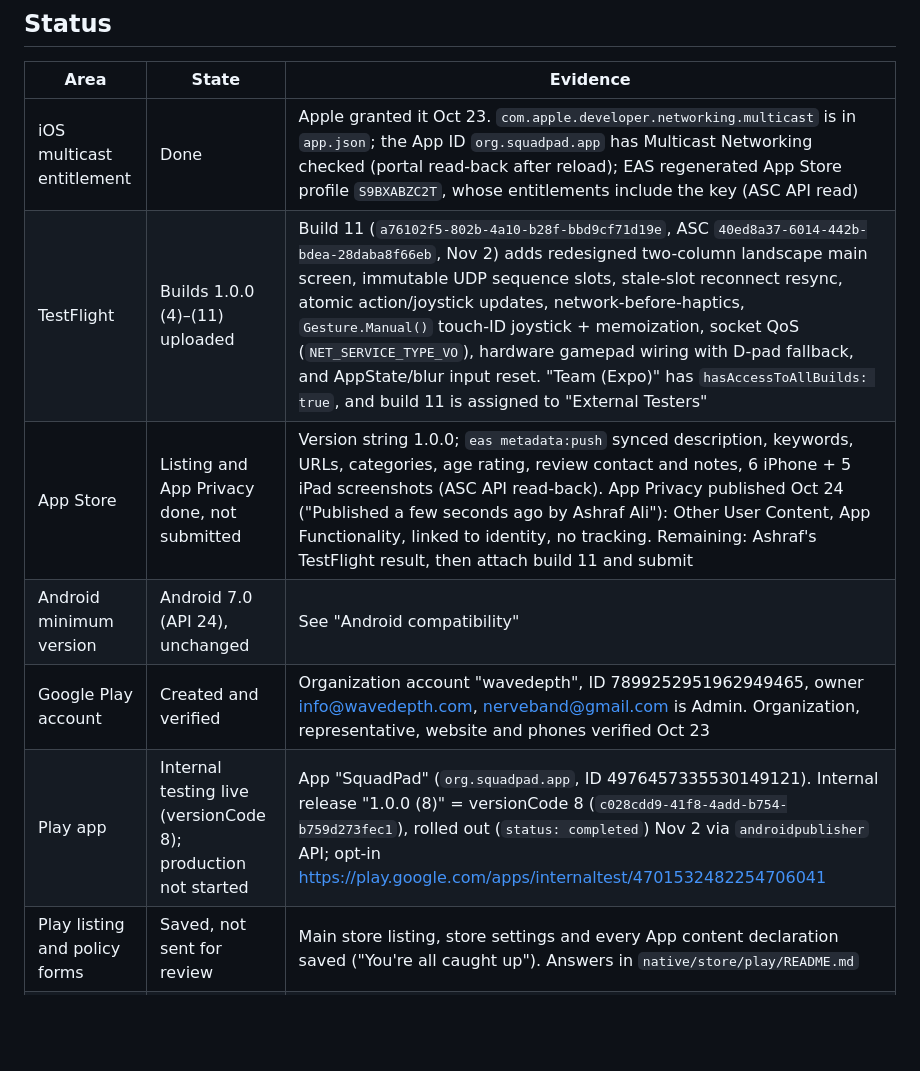
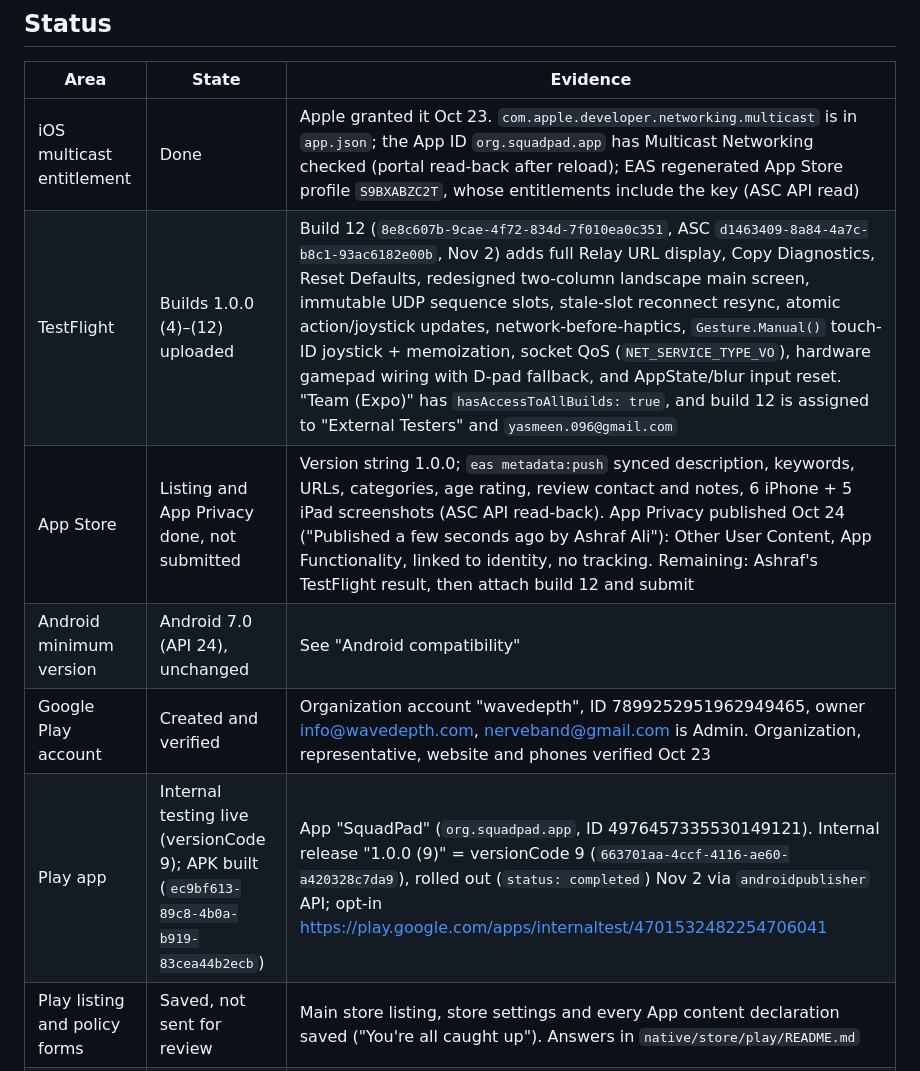
Before and after one commit to nerveband/squadpad, a Markdown page: docs/release-2026-10.md, the part around the change. Drawn GitHub-style; blank space fills up the shorter version.

Commit message:
docs: record iOS build 12, Android versionCode 9, and direct APK build

```diff
--- a/docs/release-2026-10.md
+++ b/docs/release-2026-10.md
@@ -7,11 +7,11 @@ Working notes for the first App Store and Google Play release of the native app
 |Area|State|Evidence|
 |---|---|---|
 |iOS multicast entitlement|Done|Apple granted it Oct 23. `com.apple.developer.networking.multicast` is in `app.json`; the App ID `org.squadpad.app` has Multicast Networking checked (portal read-back after reload); EAS regenerated App Store profile `S9BXABZC2T`, whose entitlements include the key (ASC API read)|
-|TestFlight|Builds 1.0.0 (4)–(11) uploaded|Build 11 (`a76102f5-802b-4a10-b28f-bbd9cf71d19e`, ASC `40ed8a37-6014-442b-bdea-28daba8f66eb`, Nov 2) adds redesigned two-column landscape main screen, immutable UDP sequence slots, stale-slot reconnect resync, atomic action/joystick updates, network-before-haptics, `Gesture.Manual()` touch-ID joystick + memoization, socket QoS (`NET_SERVICE_TYPE_VO`), hardware gamepad wiring with D-pad fallback, and AppState/blur input reset. "Team (Expo)" has `hasAccessToAllBuilds: true`, and build 11 is assigned to "External Testers"|
-|App Store|Listing and App Privacy done, not submitted|Version string 1.0.0; `eas metadata:push` synced description, keywords, URLs, categories, age rating, review contact and notes, 6 iPhone + 5 iPad screenshots (ASC API read-back). App Privacy published Oct 24 ("Published a few seconds ago by Ashraf Ali"): Other User Content, App Functionality, linked to identity, no tracking. Remaining: Ashraf's TestFlight result, then attach build 11 and submit|
+|TestFlight|Builds 1.0.0 (4)–(12) uploaded|Build 12 (`8e8c607b-9cae-4f72-834d-7f010ea0c351`, ASC `d1463409-8a84-4a7c-b8c1-93ac6182e00b`, Nov 2) adds full Relay URL display, Copy Diagnostics, Reset Defaults, redesigned two-column landscape main screen, immutable UDP sequence slots, stale-slot reconnect resync, atomic action/joystick updates, network-before-haptics, `Gesture.Manual()` touch-ID joystick + memoization, socket QoS (`NET_SERVICE_TYPE_VO`), hardware gamepad wiring with D-pad fallback, and AppState/blur input reset. "Team (Expo)" has `hasAccessToAllBuilds: true`, and build 12 is assigned to "External Testers" and `yasmeen.096@gmail.com`|
+|App Store|Listing and App Privacy done, not submitted|Version string 1.0.0; `eas metadata:push` synced description, keywords, URLs, categories, age rating, review contact and notes, 6 iPhone + 5 iPad screenshots (ASC API read-back). App Privacy published Oct 24 ("Published a few seconds ago by Ashraf Ali"): Other User Content, App Functionality, linked to identity, no tracking. Remaining: Ashraf's TestFlight result, then attach build 12 and submit|
 |Android minimum version|Android 7.0 (API 24), unchanged|See "Android compatibility"|
 |Google Play account|Created and verified|Organization account "wavedepth", ID 7899252951962949465, owner info@wavedepth.com, nerveband@gmail.com is Admin. Organization, representative, website and phones verified Oct 23|
-|Play app|Internal testing live (versionCode 8); production not started|App "SquadPad" (`org.squadpad.app`, ID 4976457335530149121). Internal release "1.0.0 (8)" = versionCode 8 (`c028cdd9-41f8-4add-b754-b759d273fec1`), rolled out (`status: completed`) Nov 2 via `androidpublisher` API; opt-in https://play.google.com/apps/internaltest/4701532482254706041|
+|Play app|Internal testing live (versionCode 9); APK built (`ec9bf613-89c8-4b0a-b919-83cea44b2ecb`)|App "SquadPad" (`org.squadpad.app`, ID 4976457335530149121). Internal release "1.0.0 (9)" = versionCode 9 (`663701aa-4ccf-4116-ae60-a420328c7da9`), rolled out (`status: completed`) Nov 2 via `androidpublisher` API; opt-in https://play.google.com/apps/internaltest/4701532482254706041|
 |Play listing and policy forms|Saved, not sent for review|Main store listing, store settings and every App content declaration saved ("You're all caught up"). Answers in `native/store/play/README.md`|
 |Play graphics|Done and uploaded|`native/store/play/screenshots/` (5 phone, 4 + 4 tablet, feature graphic, icon)|
 |Website|"Coming soon" line live|squadpad.org shows "Phone apps for iPhone and Android are coming soon to the App Store and Google Play." No badges until a listing is live. Deployed with `netlify deploy --prod --dir=web/src`|
```
